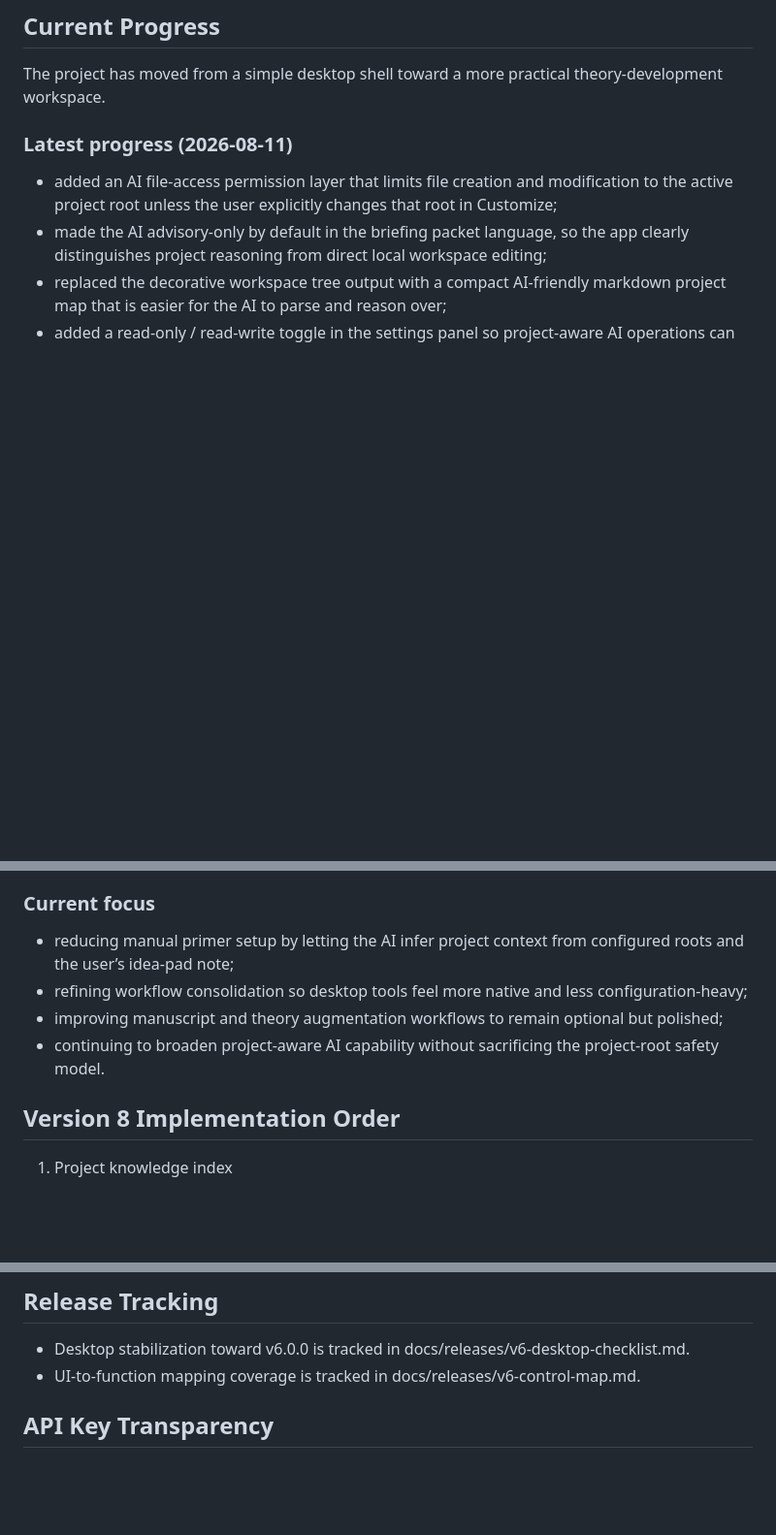
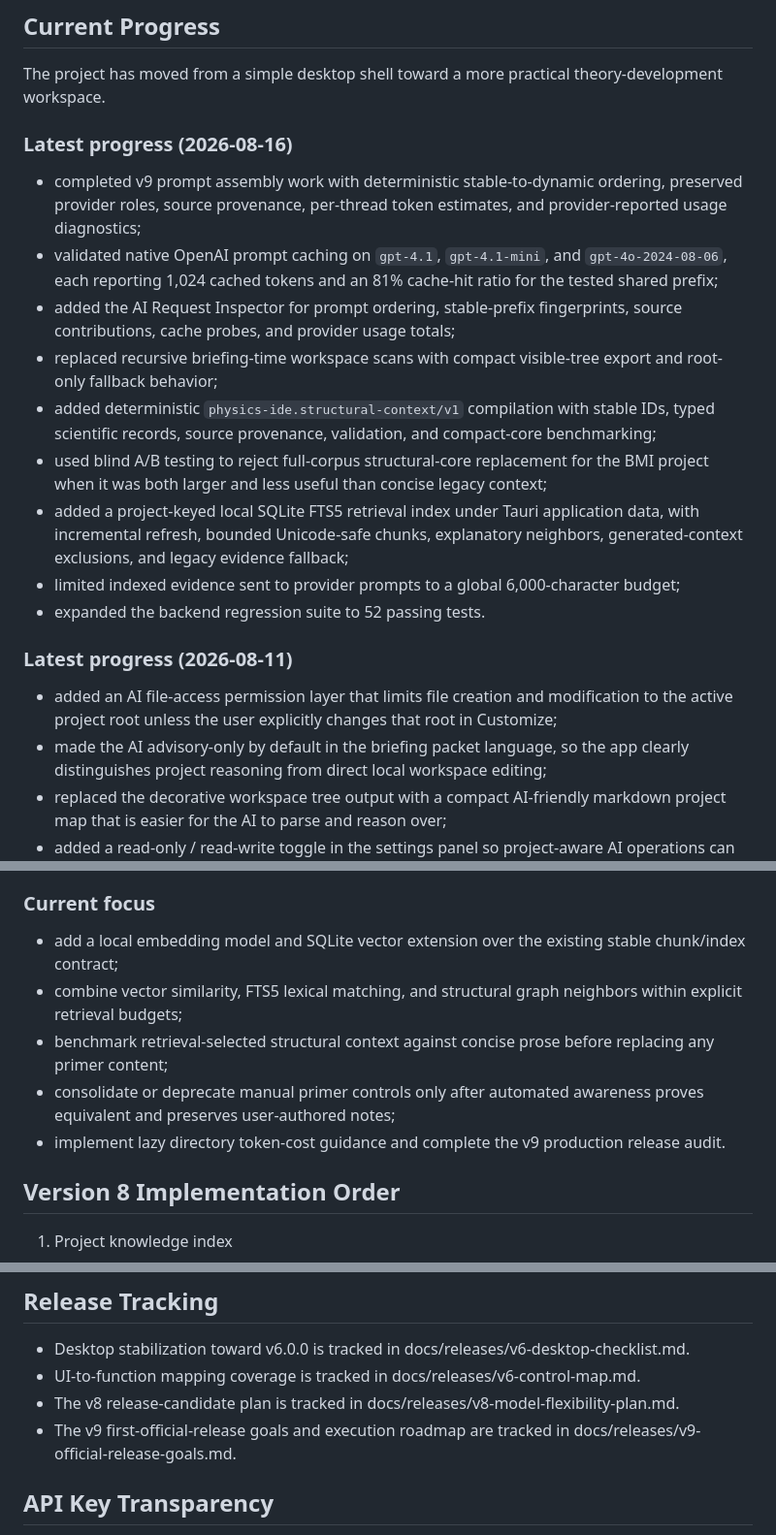
Before and after one commit to GPD-Research/physics-ide, a Markdown page: README.md, 3 parts joined by grey strips. Shown at 97% size. Rendered like a GitHub page; blank space fills up the shorter version.

Commit message:
docs: update README for v9 progress

```diff
--- a/README.md
+++ b/README.md
@@ -22,6 +22,18 @@ The version 8 vision is to provide a flexible environment for:
 ## Current Progress
 
 The project has moved from a simple desktop shell toward a more practical theory-development workspace.
+
+### Latest progress (2026-08-16)
+
+- completed v9 prompt assembly work with deterministic stable-to-dynamic ordering, preserved provider roles, source provenance, per-thread token estimates, and provider-reported usage diagnostics;
+- validated native OpenAI prompt caching on `gpt-4.1`, `gpt-4.1-mini`, and `gpt-4o-2024-08-06`, each reporting 1,024 cached tokens and an 81% cache-hit ratio for the tested shared prefix;
+- added the AI Request Inspector for prompt ordering, stable-prefix fingerprints, source contributions, cache probes, and provider usage totals;
+- replaced recursive briefing-time workspace scans with compact visible-tree export and root-only fallback behavior;
+- added deterministic `physics-ide.structural-context/v1` compilation with stable IDs, typed scientific records, source provenance, validation, and compact-core benchmarking;
+- used blind A/B testing to reject full-corpus structural-core replacement for the BMI project when it was both larger and less useful than concise legacy context;
+- added a project-keyed local SQLite FTS5 retrieval index under Tauri application data, with incremental refresh, bounded Unicode-safe chunks, explanatory neighbors, generated-context exclusions, and legacy evidence fallback;
+- limited indexed evidence sent to provider prompts to a global 6,000-character budget;
+- expanded the backend regression suite to 52 passing tests.
 
 ### Latest progress (2026-08-11)
 
@@ -76,10 +88,11 @@ The project has moved from a simple desktop shell toward a more practical theory
 
 ### Current focus
 
-- reducing manual primer setup by letting the AI infer project context from configured roots and the user’s idea-pad note;
-- refining workflow consolidation so desktop tools feel more native and less configuration-heavy;
-- improving manuscript and theory augmentation workflows to remain optional but polished;
-- continuing to broaden project-aware AI capability without sacrificing the project-root safety model.
+- add a local embedding model and SQLite vector extension over the existing stable chunk/index contract;
+- combine vector similarity, FTS5 lexical matching, and structural graph neighbors within explicit retrieval budgets;
+- benchmark retrieval-selected structural context against concise prose before replacing any primer content;
+- consolidate or deprecate manual primer controls only after automated awareness proves equivalent and preserves user-authored notes;
+- implement lazy directory token-cost guidance and complete the v9 production release audit.
 
 ## Version 8 Implementation Order
 
@@ -142,6 +155,8 @@ This repository is under active development. The current implementation is inten
 
 - Desktop stabilization toward v6.0.0 is tracked in docs/releases/v6-desktop-checklist.md.
 - UI-to-function mapping coverage is tracked in docs/releases/v6-control-map.md.
+- The v8 release-candidate plan is tracked in docs/releases/v8-model-flexibility-plan.md.
+- The v9 first-official-release goals and execution roadmap are tracked in docs/releases/v9-official-release-goals.md.
 
 ## API Key Transparency
 
```
